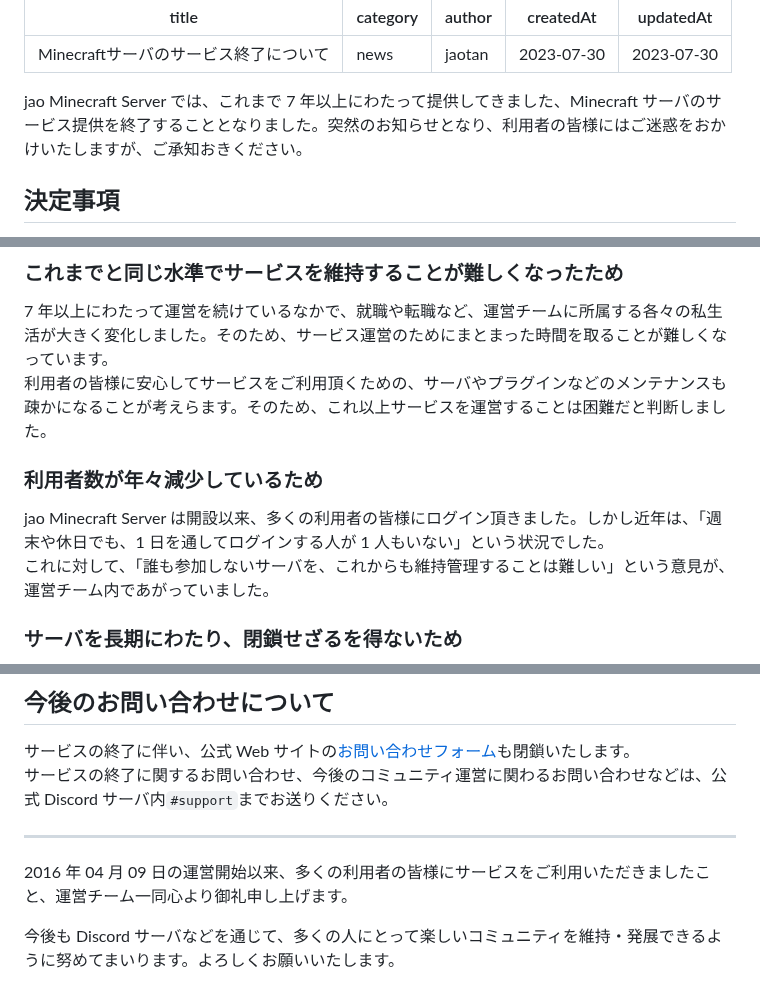
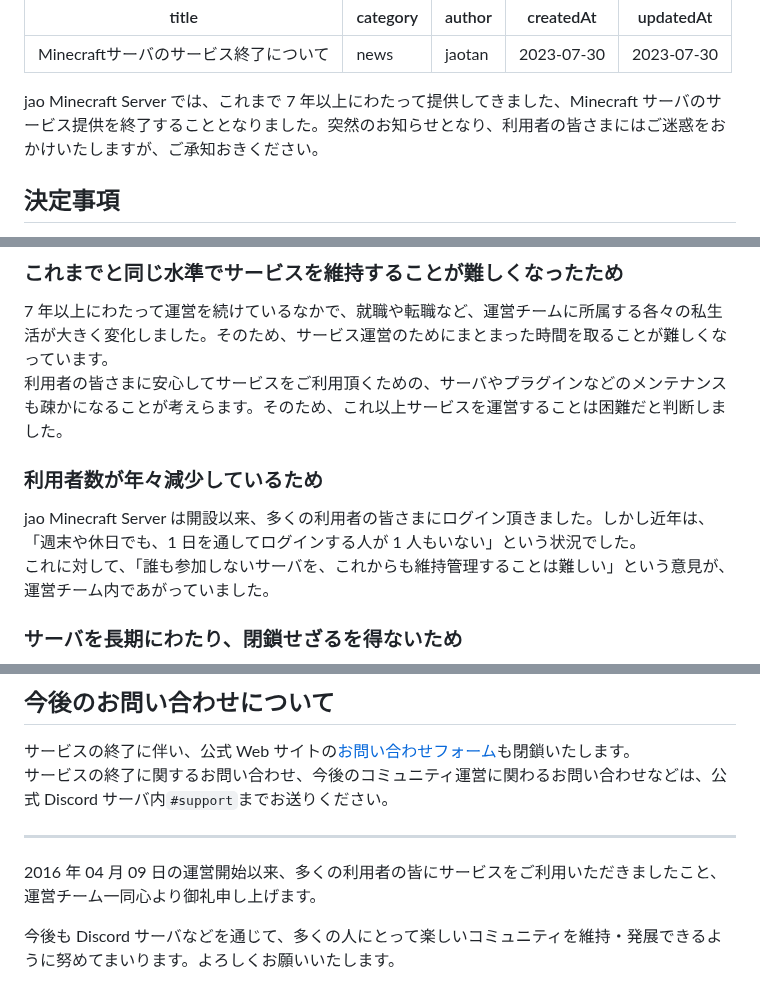
Before and after one commit to jaoafa/jaoweb-docs, a Markdown page: blog/theend.md, 3 parts joined by grey strips. Rendered like a GitHub page.

Commit message:
docs: 皆様を皆さまに置き換え

```diff
--- a/blog/theend.md
+++ b/blog/theend.md
@@ -6,7 +6,7 @@ createdAt: 2023-07-30
 updatedAt: 2023-07-30
 ---
 
-jao Minecraft Server では、これまで 7 年以上にわたって提供してきました、Minecraft サーバのサービス提供を終了することとなりました。突然のお知らせとなり、利用者の皆様にはご迷惑をおかけいたしますが、ご承知おきください。
+jao Minecraft Server では、これまで 7 年以上にわたって提供してきました、Minecraft サーバのサービス提供を終了することとなりました。突然のお知らせとなり、利用者の皆さまにはご迷惑をおかけいたしますが、ご承知おきください。
 
 ## 決定事項
 
@@ -26,11 +26,11 @@ jao Minecraft Server では、これまで 7 年以上にわたって提供し
 ### これまでと同じ水準でサービスを維持することが難しくなったため
 
 7 年以上にわたって運営を続けているなかで、就職や転職など、運営チームに所属する各々の私生活が大きく変化しました。そのため、サービス運営のためにまとまった時間を取ることが難しくなっています。
-利用者の皆様に安心してサービスをご利用頂くための、サーバやプラグインなどのメンテナンスも疎かになることが考えらます。そのため、これ以上サービスを運営することは困難だと判断しました。
+利用者の皆さまに安心してサービスをご利用頂くための、サーバやプラグインなどのメンテナンスも疎かになることが考えらます。そのため、これ以上サービスを運営することは困難だと判断しました。
 
 ### 利用者数が年々減少しているため
 
-jao Minecraft Server は開設以来、多くの利用者の皆様にログイン頂きました。しかし近年は、「週末や休日でも、1 日を通してログインする人が 1 人もいない」という状況でした。
+jao Minecraft Server は開設以来、多くの利用者の皆さまにログイン頂きました。しかし近年は、「週末や休日でも、1 日を通してログインする人が 1 人もいない」という状況でした。
 これに対して、「誰も参加しないサーバを、これからも維持管理することは難しい」という意見が、運営チーム内であがっていました。
 
 ### サーバを長期にわたり、閉鎖せざるを得ないため
@@ -50,6 +50,6 @@ jao Minecraft Server は開設以来、多くの利用者の皆様にログイ
 
 ---
 
-2016 年 04 月 09 日の運営開始以来、多くの利用者の皆様にサービスをご利用いただきましたこと、運営チーム一同心より御礼申し上げます。
+2016 年 04 月 09 日の運営開始以来、多くの利用者の皆にサービスをご利用いただきましたこと、運営チーム一同心より御礼申し上げます。
 
 今後も Discord サーバなどを通じて、多くの人にとって楽しいコミュニティを維持・発展できるように努めてまいります。よろしくお願いいたします。
```
